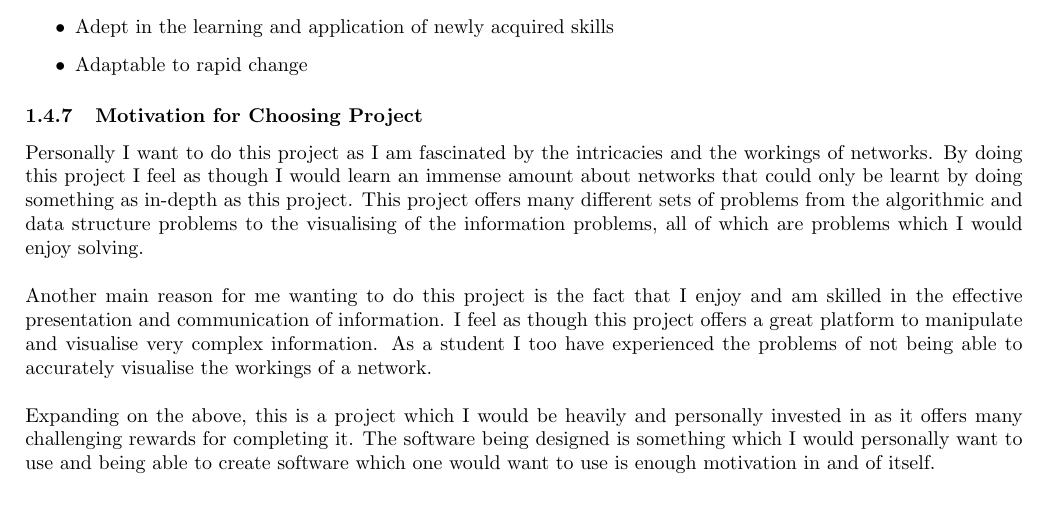
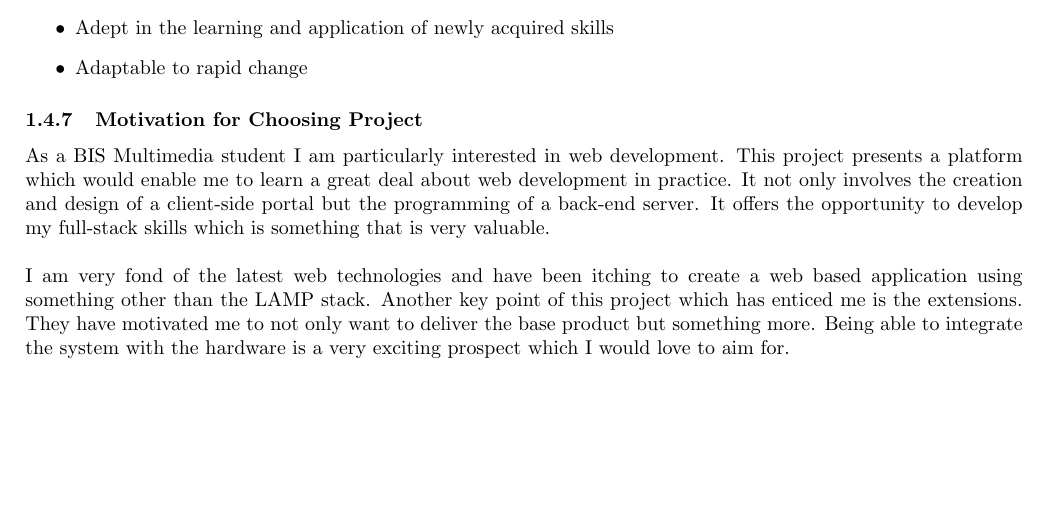
Before and after one commit to yellow-cpu/Funge, a LaTeX document (Tenders/AgileDrone/AgileDrone.tex): part of page 11 of 13, cut so that both start at the same text, the shorter picture padded with empty space. Compiled offline with pdfLaTeX.

Commit message:
Drone motivation complete

```diff
--- a/Tenders/AgileDrone/AgileDrone.tex
+++ b/Tenders/AgileDrone/AgileDrone.tex
@@ -244,11 +244,8 @@ In my spare time I play the acoustic guitar and listen to a wide variety of musi
 	\item Adaptable to rapid change
 \end{itemize}
 \subsubsection{Motivation for Choosing Project}
-Personally I want to do this project as I am fascinated by the intricacies and the workings of networks. By doing this project I feel as though I would learn an immense amount about networks that could only be learnt by doing something as in-depth as this project. This project offers many different sets of problems from the algorithmic and data structure problems to the visualising of the information problems, all of which are problems which I would enjoy solving.
-\\\\
-Another main reason for me wanting to do this project is the fact that I enjoy and am skilled in the effective presentation and communication of information. I feel as though this project offers a great platform to manipulate and visualise very complex information. As a student I too have experienced the problems of not being able to accurately visualise the workings of a network.
-\\\\
-Expanding on the above, this is a project which I would be heavily and personally invested in as it offers many challenging rewards for completing it. The software being designed is something which I would personally want to use and being able to create software which one would want to use is enough motivation in and of itself.
+As a BIS Multimedia student I am particularly interested in web development. This project presents a platform which would enable me to learn a great deal about web development in practice. It not only involves the creation and design of a client-side portal but the programming of a back-end server. It offers the opportunity to develop my full-stack skills which is something that is very valuable.\\\\
+I am very fond of the latest web technologies and have been itching to create a web based application using something other than the LAMP stack. Another key point of this project which has enticed me is the extensions. They have motivated me to not only want to deliver the base product but something more. Being able to integrate the system with the hardware is a very exciting prospect which I would love to aim for.
 
 \cleardoublepage
 
```
